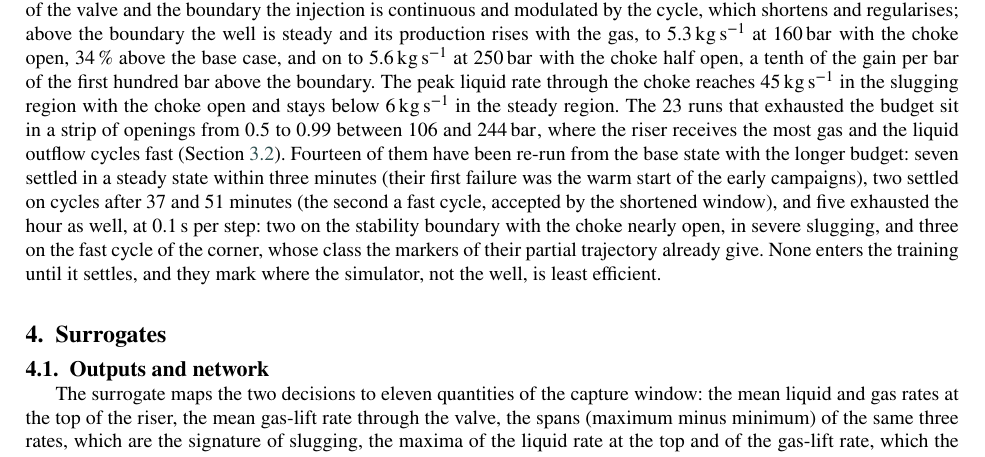
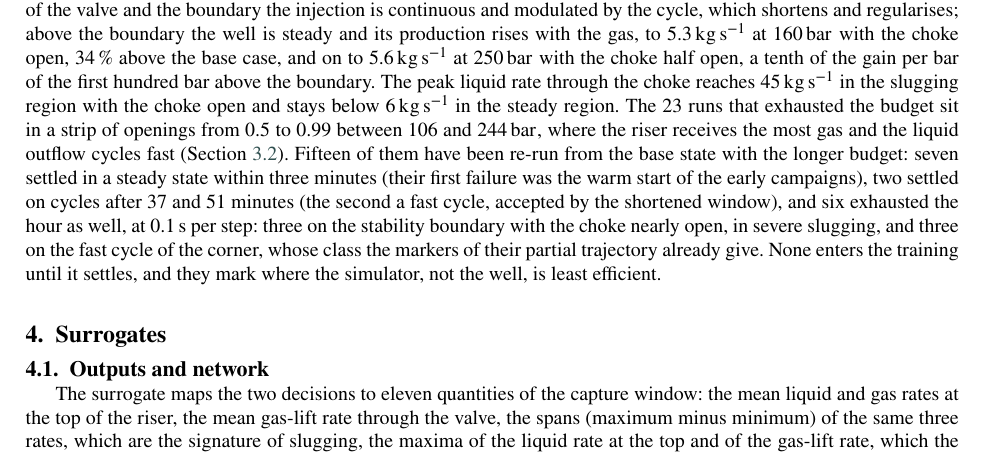
Before and after one commit to Jaimenms/dsc-ufrj, a LaTeX paper (papers/02-gas-lift-surrogate-optimization/main.tex): part of page 5 of 10, cut so that both start at the same text. Compiled offline with pdfLaTeX.

Commit message:
artigo 02: Fig. 2 com 238 pontos (6 esgotados aos 60 min); §3.4 com os 15 refeitos
Co-Authored-By: Claude Fable 5.1 <noreply@anthropic.com>

```diff
--- a/papers/02-gas-lift-surrogate-optimization/main.tex
+++ b/papers/02-gas-lift-surrogate-optimization/main.tex
@@ -103,7 +103,7 @@ A run is reduced to markers of its capture window at eight points of the network
 
 \subsection{The map of the decisions}\label{sec:map}
 
-Table~\ref{tab:dataset} summarises the three campaigns and Fig.~\ref{fig:dataset_map} shows them on the plane of the decisions. Of the 232 runs that settled, 98 produce in severe slugging, 13 in a pressure cycle and 121 in a steady state; 118 settled on a repeated cycle, 112 on a steady state and 2 reached the time limit; 23 further runs exhausted the budget of \SI{40}{\minute} and were re-run with 60 (below). The stability boundary is a diagonal that runs from about \SI{90}{\bar} of lift gas with the choke at 0.3 to 100 to \SI{125}{\bar} with it open: the more open the choke, the more gas is needed to suppress the cycle, and at the smallest openings some throttled points are steady without lift gas. The check valve opens between 86 and \SI{94}{\bar} almost independently of the choke, so that below \SI{90}{\bar} the data are the base well with the choke as the only decision; between the opening of the valve and the boundary the injection is continuous and modulated by the cycle, which shortens and regularises; above the boundary the well is steady and its production rises with the gas, to \SI{5.3}{\kilogram\per\second} at \SI{160}{\bar} with the choke open, \SI{34}{\percent} above the base case, and on to \SI{5.6}{\kilogram\per\second} at \SI{250}{\bar} with the choke half open, a tenth of the gain per bar of the first hundred bar above the boundary. The peak liquid rate through the choke reaches \SI{45}{\kilogram\per\second} in the slugging region with the choke open and stays below \SI{6}{\kilogram\per\second} in the steady region. The 23 runs that exhausted the budget sit in a strip of openings from 0.5 to 0.99 between 106 and \SI{244}{\bar}, where the riser receives the most gas and the liquid outflow cycles fast (Section~\ref{sec:horizon}). Fourteen of them have been re-run from the base state with the longer budget: seven settled in a steady state within three minutes (their first failure was the warm start of the early campaigns), two settled on cycles after 37 and 51 minutes (the second a fast cycle, accepted by the shortened window), and five exhausted the hour as well, at \SI{0.1}{\second} per step: two on the stability boundary with the choke nearly open, in severe slugging, and three on the fast cycle of the corner, whose class the markers of their partial trajectory already give. None enters the training until it settles, and they mark where the simulator, not the well, is least efficient.
+Table~\ref{tab:dataset} summarises the three campaigns and Fig.~\ref{fig:dataset_map} shows them on the plane of the decisions. Of the 232 runs that settled, 98 produce in severe slugging, 13 in a pressure cycle and 121 in a steady state; 118 settled on a repeated cycle, 112 on a steady state and 2 reached the time limit; 23 further runs exhausted the budget of \SI{40}{\minute} and were re-run with 60 (below). The stability boundary is a diagonal that runs from about \SI{90}{\bar} of lift gas with the choke at 0.3 to 100 to \SI{125}{\bar} with it open: the more open the choke, the more gas is needed to suppress the cycle, and at the smallest openings some throttled points are steady without lift gas. The check valve opens between 86 and \SI{94}{\bar} almost independently of the choke, so that below \SI{90}{\bar} the data are the base well with the choke as the only decision; between the opening of the valve and the boundary the injection is continuous and modulated by the cycle, which shortens and regularises; above the boundary the well is steady and its production rises with the gas, to \SI{5.3}{\kilogram\per\second} at \SI{160}{\bar} with the choke open, \SI{34}{\percent} above the base case, and on to \SI{5.6}{\kilogram\per\second} at \SI{250}{\bar} with the choke half open, a tenth of the gain per bar of the first hundred bar above the boundary. The peak liquid rate through the choke reaches \SI{45}{\kilogram\per\second} in the slugging region with the choke open and stays below \SI{6}{\kilogram\per\second} in the steady region. The 23 runs that exhausted the budget sit in a strip of openings from 0.5 to 0.99 between 106 and \SI{244}{\bar}, where the riser receives the most gas and the liquid outflow cycles fast (Section~\ref{sec:horizon}). Fifteen of them have been re-run from the base state with the longer budget: seven settled in a steady state within three minutes (their first failure was the warm start of the early campaigns), two settled on cycles after 37 and 51 minutes (the second a fast cycle, accepted by the shortened window), and six exhausted the hour as well, at \SI{0.1}{\second} per step: three on the stability boundary with the choke nearly open, in severe slugging, and three on the fast cycle of the corner, whose class the markers of their partial trajectory already give. None enters the training until it settles, and they mark where the simulator, not the well, is least efficient.
 
 \begin{table}[htbp]
 \caption{The sampling campaign over the two decisions.}\label{tab:dataset}
```
Also changed, not shown: papers/02-gas-lift-surrogate-optimization/main.tex (2 more changed lines), 1 other file.
